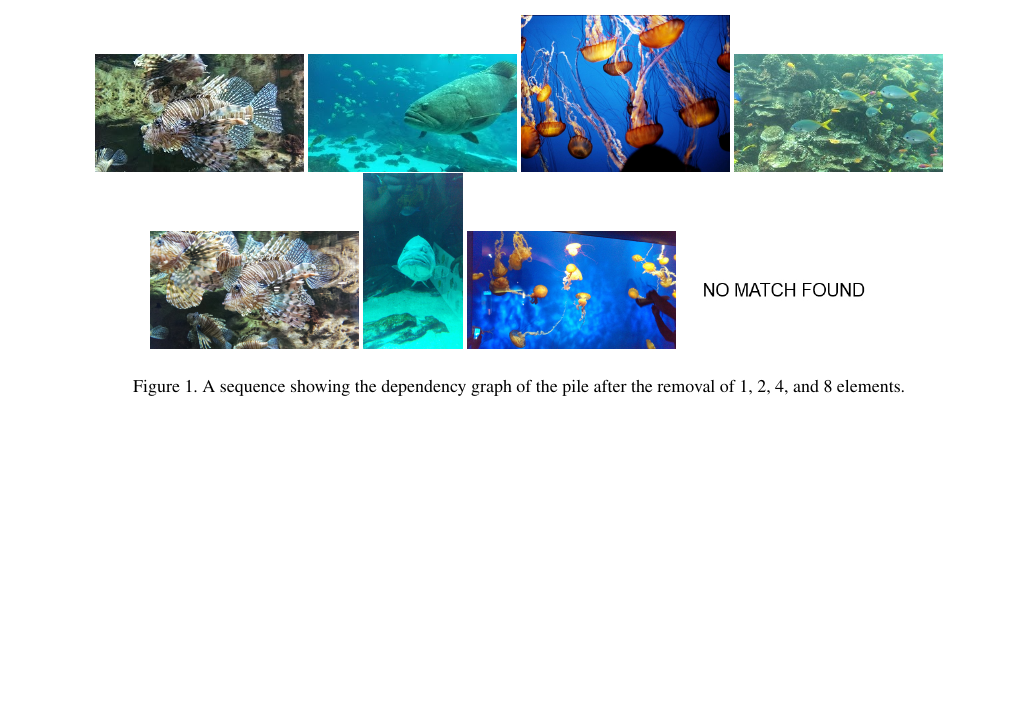
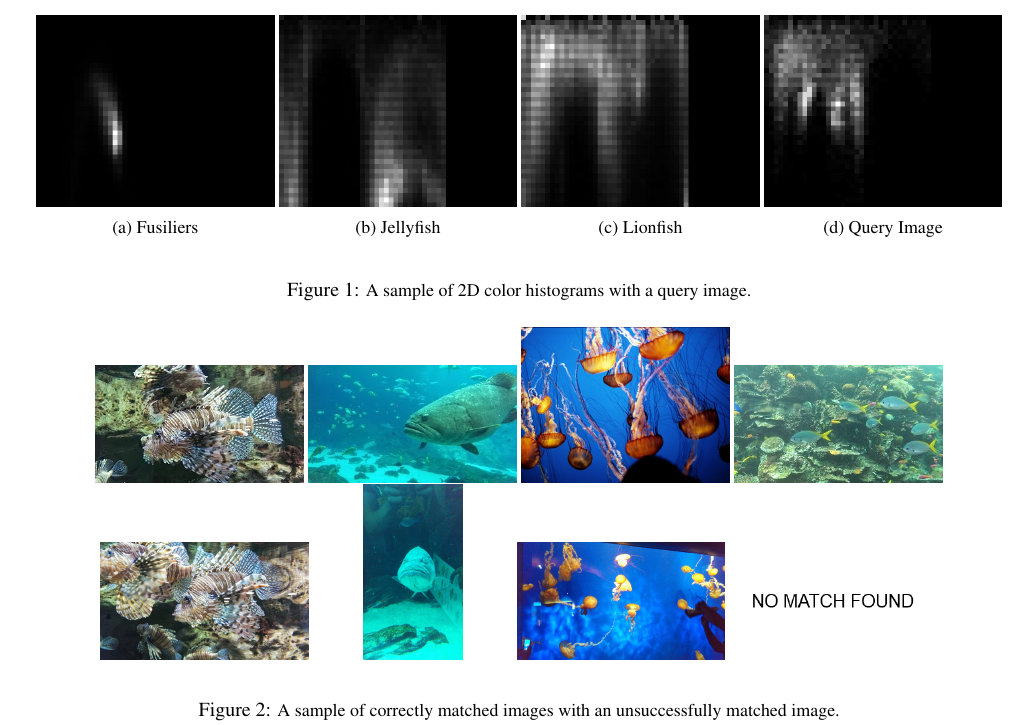
Before and after one commit to a-price/FishClassification, a LaTeX document (Final/report.tex): part of page 2 of 2, cut at the place of the change, the shorter picture padded with empty space. Compiled offline with pdfLaTeX.

Commit message:
Adding color histograms to report

```diff
--- a/Final/report.tex
+++ b/Final/report.tex
@@ -4,6 +4,8 @@
 \usepackage{times}
 \usepackage{epsfig}
 \usepackage{graphicx}
+\usepackage{caption}
+\usepackage{subcaption}
 \usepackage{amsmath}
 \usepackage{amssymb}
 
@@ -69,20 +71,55 @@ We expect the concatenated features to outperform in situations where marine lif
 
 \begin{figure*}[ht]
 \begin{center}
+	\begin{subfigure}[b]{0.24\linewidth}
+		\includegraphics[width=\textwidth]{Angelfish_hist.jpg}
+		\caption{Fusiliers}
+	\end{subfigure}
+	\begin{subfigure}[b]{0.24\linewidth}
+		\includegraphics[width=\textwidth]{Jellyfish_hist.jpg}
+		\caption{Jellyfish}
+	\end{subfigure}
+	\begin{subfigure}[b]{0.24\linewidth}
+		\includegraphics[width=\textwidth]{PointyFish_hist.jpg}
+		\caption{Lionfish}
+	\end{subfigure}
+	\begin{subfigure}[b]{0.24\linewidth}
+		\includegraphics[width=\textwidth]{current_hist.jpg}
+		\caption{Query Image}
+	\end{subfigure}
+
+\end{center}
+\caption{\small A sample of 2D color histograms with a query image.}
+\label{fig:colorHists}
+\end{figure*}
+
+\begin{figure*}[ht]
+\begin{center}
 	\includegraphics[width=0.21\linewidth]{1_input.jpg}
 	\includegraphics[width=0.21\linewidth]{2_input.jpg}
 	\includegraphics[width=0.21\linewidth]{3_input.jpg}
 	\includegraphics[width=0.21\linewidth]{4_input.jpg}
 	\includegraphics[width=0.21\linewidth]{1_output.jpg}
+	~
+	~
+	~
+	~
+	~
 	\includegraphics[width=0.10\linewidth]{2_output.jpg}
+	~
+	~
+	~
+	~
+	~
 	\includegraphics[width=0.21\linewidth]{3_output.jpg}
 	\includegraphics[width=0.21\linewidth]{4_output.jpg}
 \end{center}
-\caption{\small A sequence showing the dependency graph of the pile after the removal of 1, 2, 4, and 8 elements.}
-\label{fig:graphSeq}
+\caption{\small A sample of correctly matched images with an unsuccessfully matched image.}
+\label{fig:matchResults}
 \end{figure*}
 
 \section{Discussion}
+
 
 %-------------------------------------------------------------------------
 
```
Also changed, not shown: Final/Angelfish_hist.jpg (added), Final/Jellyfish_hist.jpg (added), Final/PointyFish_hist.jpg (added), Final/current_hist.jpg (added), 1 other file.
